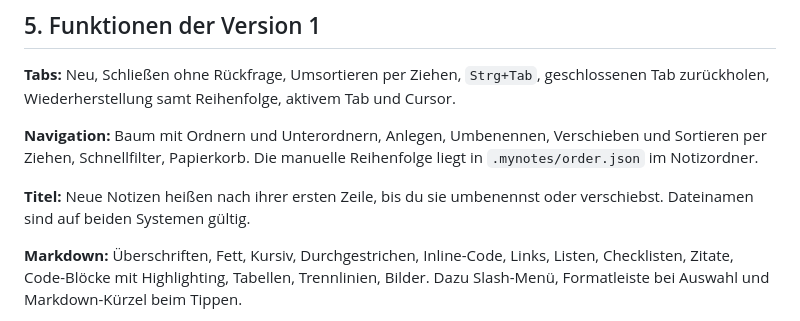
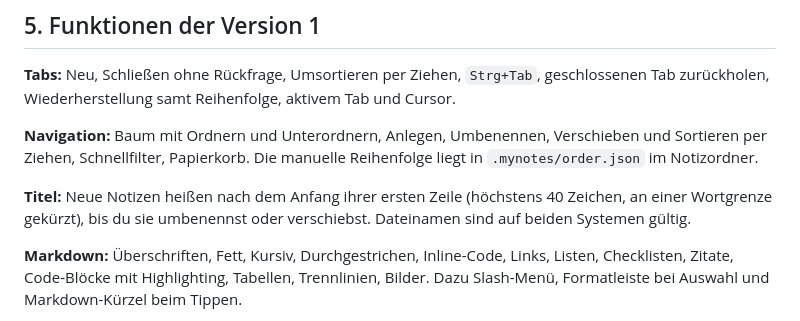
Before and after one commit to HanreichC/MyNotes, a Markdown page: docs/PLAN.md, the part around the change. Drawn GitHub-style.

```diff
--- a/docs/PLAN.md
+++ b/docs/PLAN.md
@@ -132,7 +132,7 @@ TipTap erzeugt das Markdown beim Speichern neu. Aus `5 * 3` kann also `5 \* 3` w
 
 **Navigation:** Baum mit Ordnern und Unterordnern, Anlegen, Umbenennen, Verschieben und Sortieren per Ziehen, Schnellfilter, Papierkorb. Die manuelle Reihenfolge liegt in `.mynotes/order.json` im Notizordner.
 
-**Titel:** Neue Notizen heißen nach ihrer ersten Zeile, bis du sie umbenennst oder verschiebst. Dateinamen sind auf beiden Systemen gültig.
+**Titel:** Neue Notizen heißen nach dem Anfang ihrer ersten Zeile (höchstens 40 Zeichen, an einer Wortgrenze gekürzt), bis du sie umbenennst oder verschiebst. Dateinamen sind auf beiden Systemen gültig.
 
 **Markdown:** Überschriften, Fett, Kursiv, Durchgestrichen, Inline-Code, Links, Listen, Checklisten, Zitate, Code-Blöcke mit Highlighting, Tabellen, Trennlinien, Bilder. Dazu Slash-Menü, Formatleiste bei Auswahl und Markdown-Kürzel beim Tippen.
 
```
Also changed, not shown: README.md (+1 -1 lines), docs/images/dark.png, docs/images/hero.png, docs/images/json.png, docs/images/slash.png, 7 other files.
